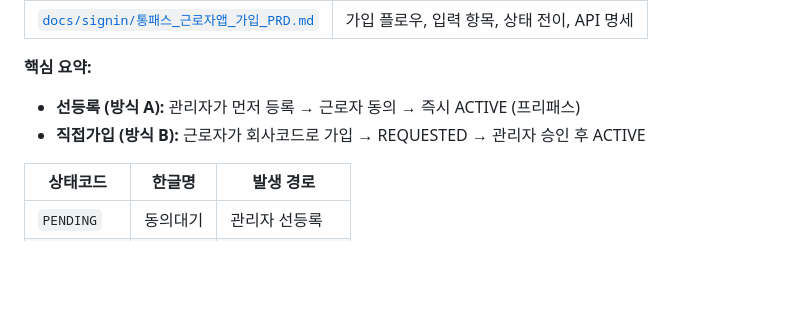
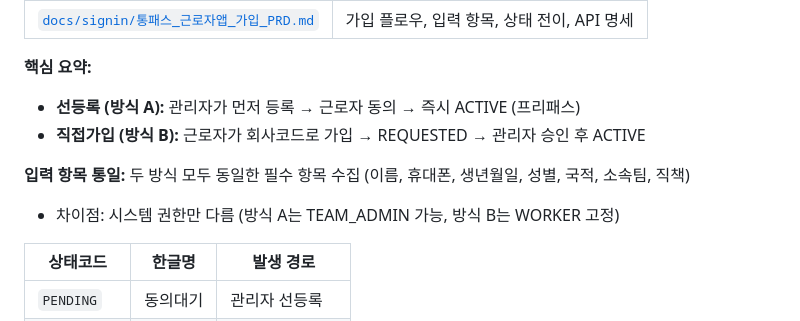
Before and after one commit to newtechremo/tongpeople_industry_v1, a Markdown page: CLAUDE.md, the part around the change. Drawn GitHub-style; blank space fills up the shorter version.

```diff
--- a/CLAUDE.md
+++ b/CLAUDE.md
@@ -75,6 +75,9 @@ type WorkerStatus = 'PENDING' | 'REQUESTED' | 'ACTIVE' | 'INACTIVE' | 'BLOCKED';
 **핵심 요약:**
 - **선등록 (방식 A):** 관리자가 먼저 등록 → 근로자 동의 → 즉시 ACTIVE (프리패스)
 - **직접가입 (방식 B):** 근로자가 회사코드로 가입 → REQUESTED → 관리자 승인 후 ACTIVE
+
+**입력 항목 통일:** 두 방식 모두 동일한 필수 항목 수집 (이름, 휴대폰, 생년월일, 성별, 국적, 소속팀, 직책)
+- 차이점: 시스템 권한만 다름 (방식 A는 TEAM_ADMIN 가능, 방식 B는 WORKER 고정)
 
 | 상태코드 | 한글명 | 발생 경로 |
 |----------|--------|----------|
```
Also changed, not shown: docs/signin/통패스_근로자앱_가입_PRD.md (+35 -15 lines).
